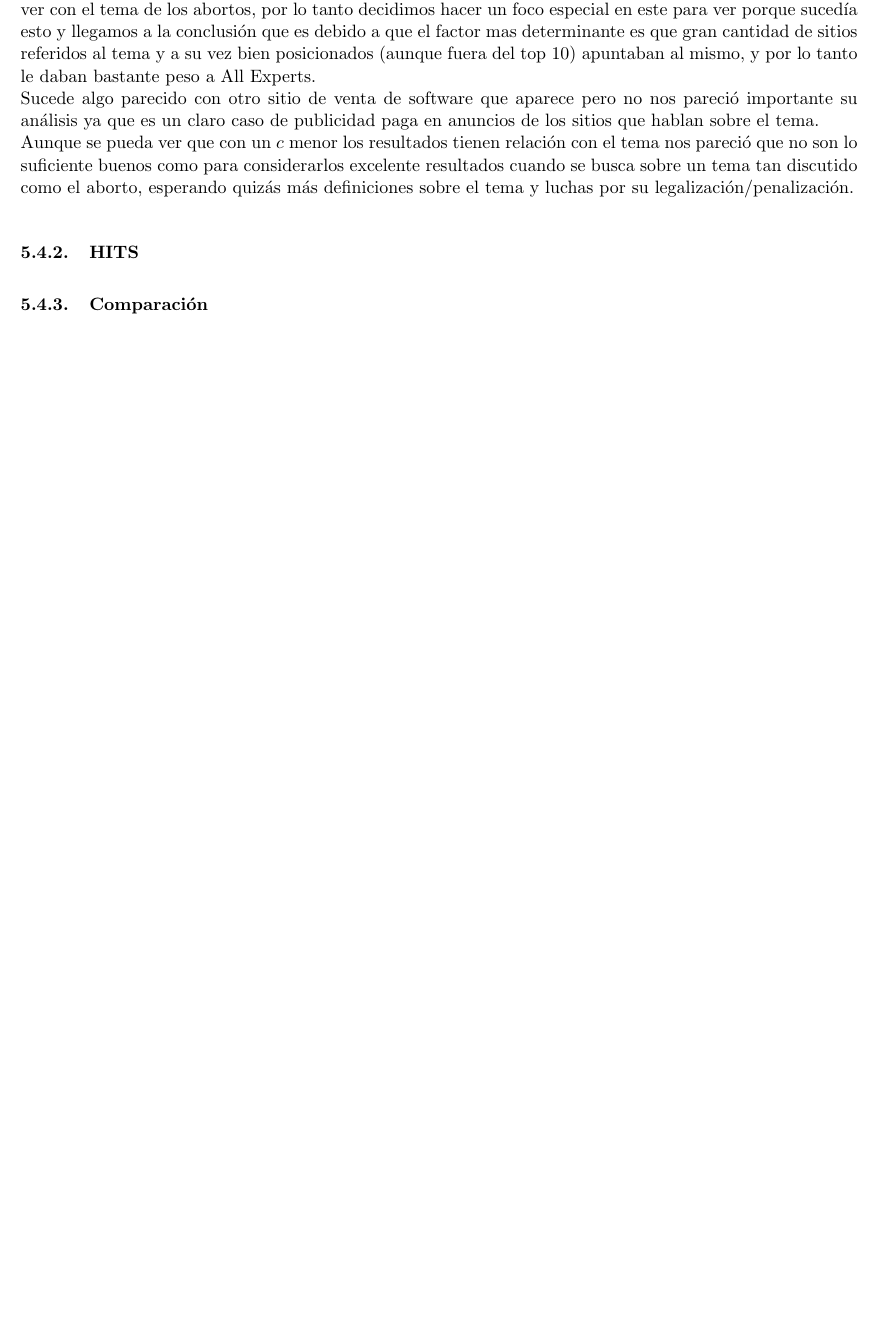
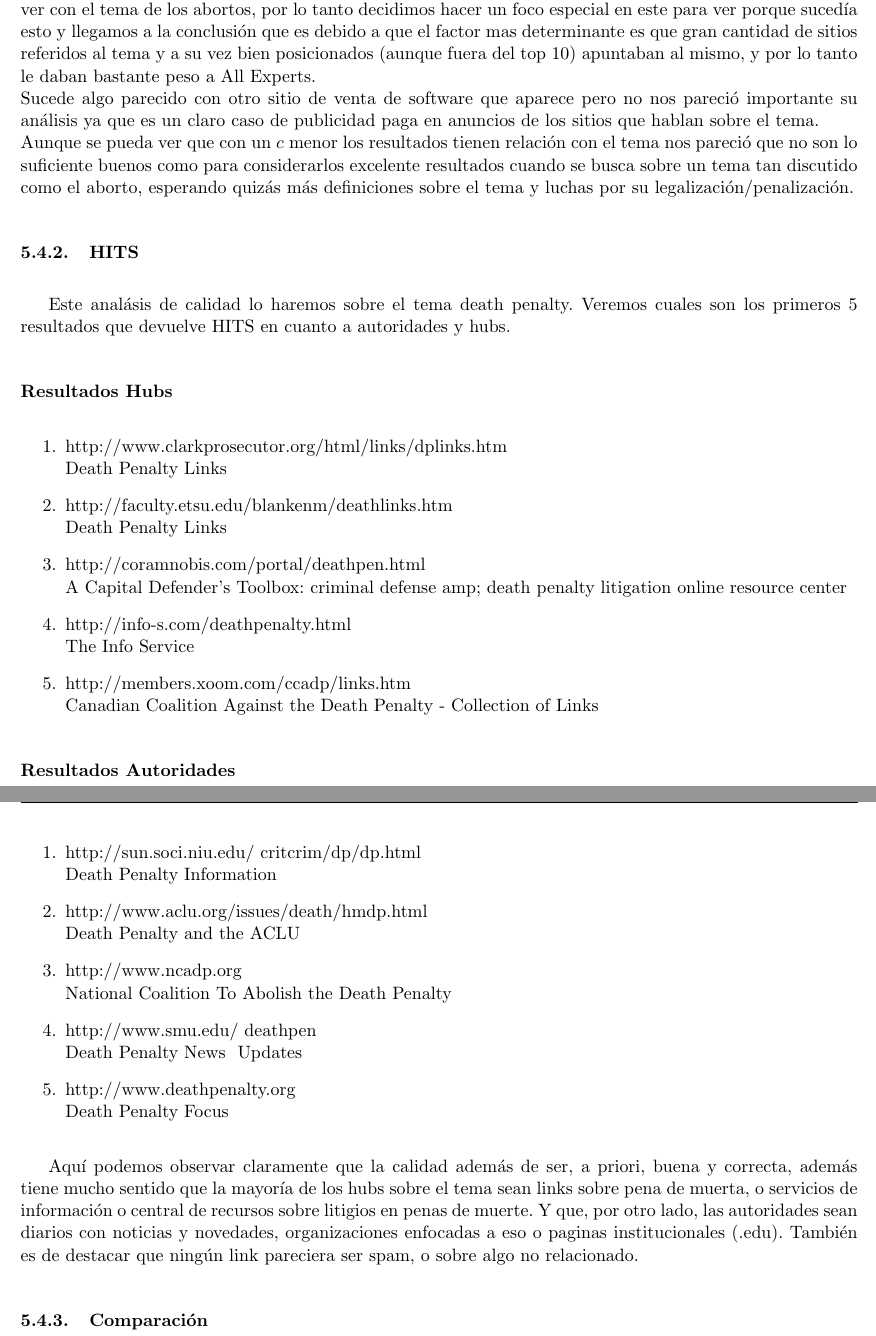
Before and after one commit to mcarreiro/metodos, a LaTeX document (tp2-mn/informe/arp.tex, which reads tp2-mn/informe/05-discusion.tex): part of page 17 of 19 before the commit and two parts of pages 17 and 18 of 20 after it, the two joined at a grey line, cut so that both start at the same text, the shorter picture padded with empty space. Compiled offline with pdfLaTeX.

Commit message:
calidad hits

```diff
--- a/tp2-mn/informe/05-discusion.tex
+++ b/tp2-mn/informe/05-discusion.tex
@@ -170,5 +170,50 @@ Sucede algo parecido con otro sitio de venta de software que aparece pero no nos
 Aunque se pueda ver que con un $c$ menor los resultados tienen relación con el tema nos pareció que no son lo suficiente buenos como para considerarlos excelente resultados cuando se busca sobre un tema tan discutido como el aborto, esperando quizás más definiciones sobre el tema y luchas por su legalización/penalización.
 
 \subsubsection{HITS}
+Este analásis de calidad lo haremos sobre el tema death penalty. Veremos cuales son los primeros 5 resultados que devuelve HITS en cuanto a autoridades y hubs.
+
+\paragraph{Resultados Hubs}
+\begin{enumerate}
+\item
+http://www.clarkprosecutor.org/html/links/dplinks.htm\\
+Death Penalty Links
+\item
+http://faculty.etsu.edu/blankenm/deathlinks.htm\\
+Death Penalty Links
+\item
+http://coramnobis.com/portal/deathpen.html\\
+A Capital Defender's Toolbox: criminal defense &amp; death penalty litigation online resource center
+\item
+http://info-s.com/deathpenalty.html\\
+The Info Service
+\item
+http://members.xoom.com/ccadp/links.htm\\
+Canadian Coalition Against the Death Penalty - Collection of Links
+
+
+\end{enumerate}
+
+\paragraph{Resultados Autoridades}
+\begin{enumerate}
+\item
+http://sun.soci.niu.edu/~critcrim/dp/dp.html\\
+Death Penalty Information
+\item
+http://www.aclu.org/issues/death/hmdp.html\\
+Death Penalty and the ACLU
+\item
+http://www.ncadp.org\\
+National Coalition To Abolish the Death Penalty
+\item
+http://www.smu.edu/~deathpen\\
+Death Penalty News & Updates
+\item
+http://www.deathpenalty.org\\
+Death Penalty Focus
+
+
+\end{enumerate}
+
+Aquí podemos observar claramente que la calidad además de ser, a priori, buena y correcta, además tiene mucho sentido que la mayoría de los hubs sobre el tema sean links sobre pena de muerta, o servicios de información o central de recursos sobre litigios en penas de muerte. Y que, por otro lado, las autoridades sean diarios con noticias y novedades, organizaciones enfocadas a eso o paginas institucionales (.edu). También es de destacar que ningún link pareciera ser spam, o sobre algo no relacionado.
 
 \subsubsection{Comparación}
```
